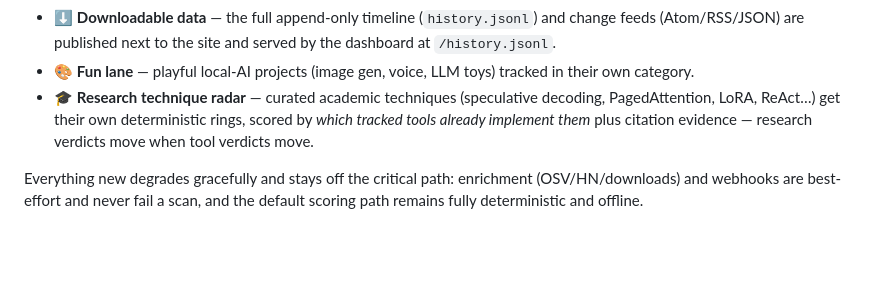
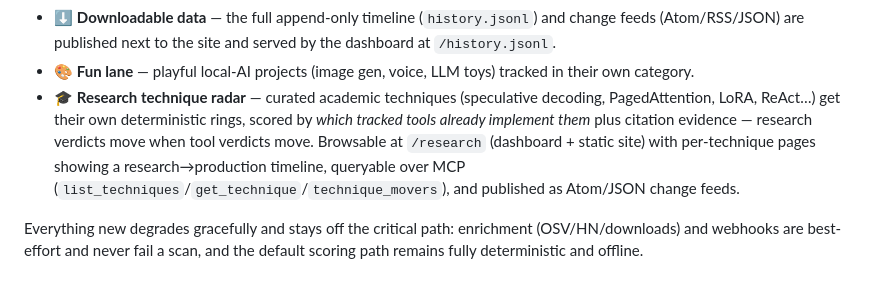
Before and after one commit to ekaynac/onprem-ai-adoption-radar, a Markdown page: README.md, the part around the change. GitHub-like rendering; blank space fills up the shorter version.

Commit message:
docs: research surfaces in README + CHANGELOG

```diff
--- a/README.md
+++ b/README.md
@@ -45,7 +45,7 @@ Most "AI radar" tools summarize news. This one makes a *decision*: given a tool,
 - ♾️ **Runs itself** — a daily GitHub Action scans, gates, and republishes; it commits the history log back to the repo, which keeps the timeline durable **and** keeps the schedule from auto-disabling, so the public site survives untouched.
 - ⬇️ **Downloadable data** — the full append-only timeline (`history.jsonl`) and change feeds (Atom/RSS/JSON) are published next to the site and served by the dashboard at `/history.jsonl`.
 - 🎨 **Fun lane** — playful local-AI projects (image gen, voice, LLM toys) tracked in their own category.
-- 🎓 **Research technique radar** — curated academic techniques (speculative decoding, PagedAttention, LoRA, ReAct…) get their own deterministic rings, scored by *which tracked tools already implement them* plus citation evidence — research verdicts move when tool verdicts move.
+- 🎓 **Research technique radar** — curated academic techniques (speculative decoding, PagedAttention, LoRA, ReAct…) get their own deterministic rings, scored by *which tracked tools already implement them* plus citation evidence — research verdicts move when tool verdicts move. Browsable at `/research` (dashboard + static site) with per-technique pages showing a research→production timeline, queryable over MCP (`list_techniques`/`get_technique`/`technique_movers`), and published as Atom/JSON change feeds.
 
 Everything new degrades gracefully and stays off the critical path: enrichment (OSV/HN/downloads) and webhooks are best-effort and never fail a scan, and the default scoring path remains fully deterministic and offline.
 
```
Also changed, not shown: CHANGELOG.md (+10 -0 lines).
